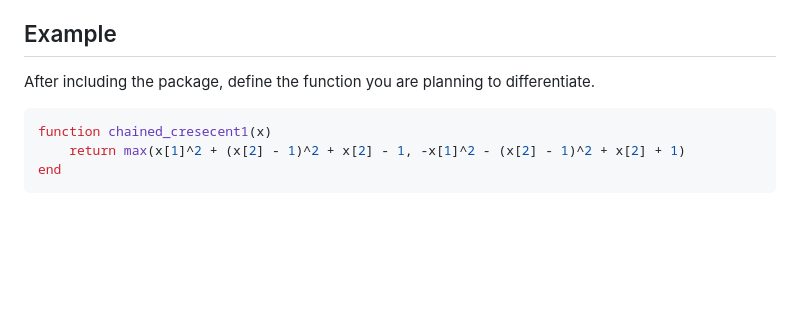
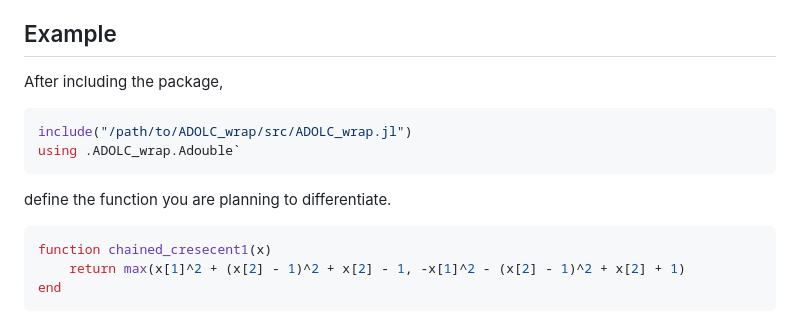
Before and after one commit to TimSiebert1/ADOLC.jl, a Markdown page: README.md, the part around the change. Drawn GitHub-style; blank space fills up the shorter version.

````diff
--- a/README.md
+++ b/README.md
@@ -8,7 +8,12 @@ This package wraps the C/C++ automatic differentation library [ADOL-C](https://g
 4. Use the ADOLC functions by import the package with `include("/path/to/ADOLC_wrap/src/ADOLC_wrap.jl"); using .ADOLC_wrap.Adouble` or `using .ADOLC_wrap.TlAdouble` for tape-based and tape-less ADOLC
 
 ## Example
-After including the package, define the function you are planning to differentiate.
+After including the package,
+```julia
+include("/path/to/ADOLC_wrap/src/ADOLC_wrap.jl")
+using .ADOLC_wrap.Adouble`
+```
+define the function you are planning to differentiate.
 ```julia
 function chained_cresecent1(x)
     return max(x[1]^2 + (x[2] - 1)^2 + x[2] - 1, -x[1]^2 - (x[2] - 1)^2 + x[2] + 1)
````
